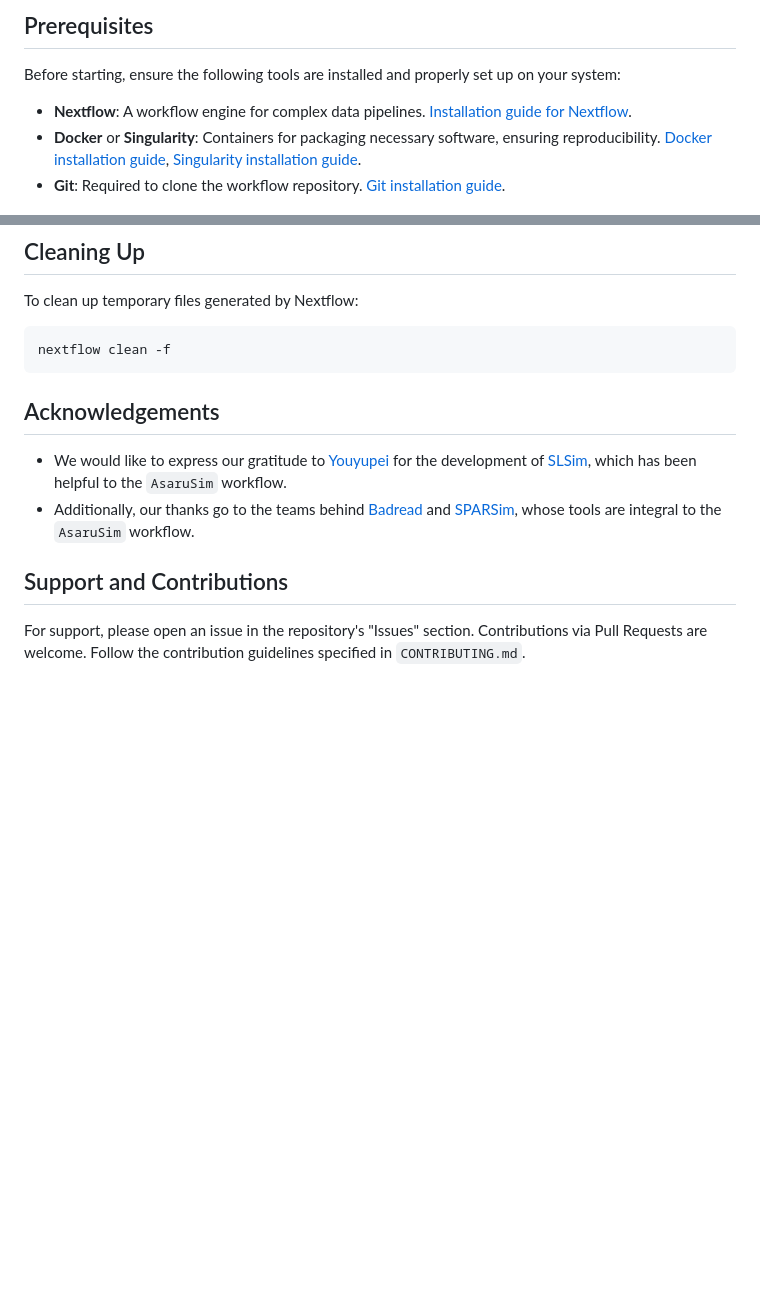
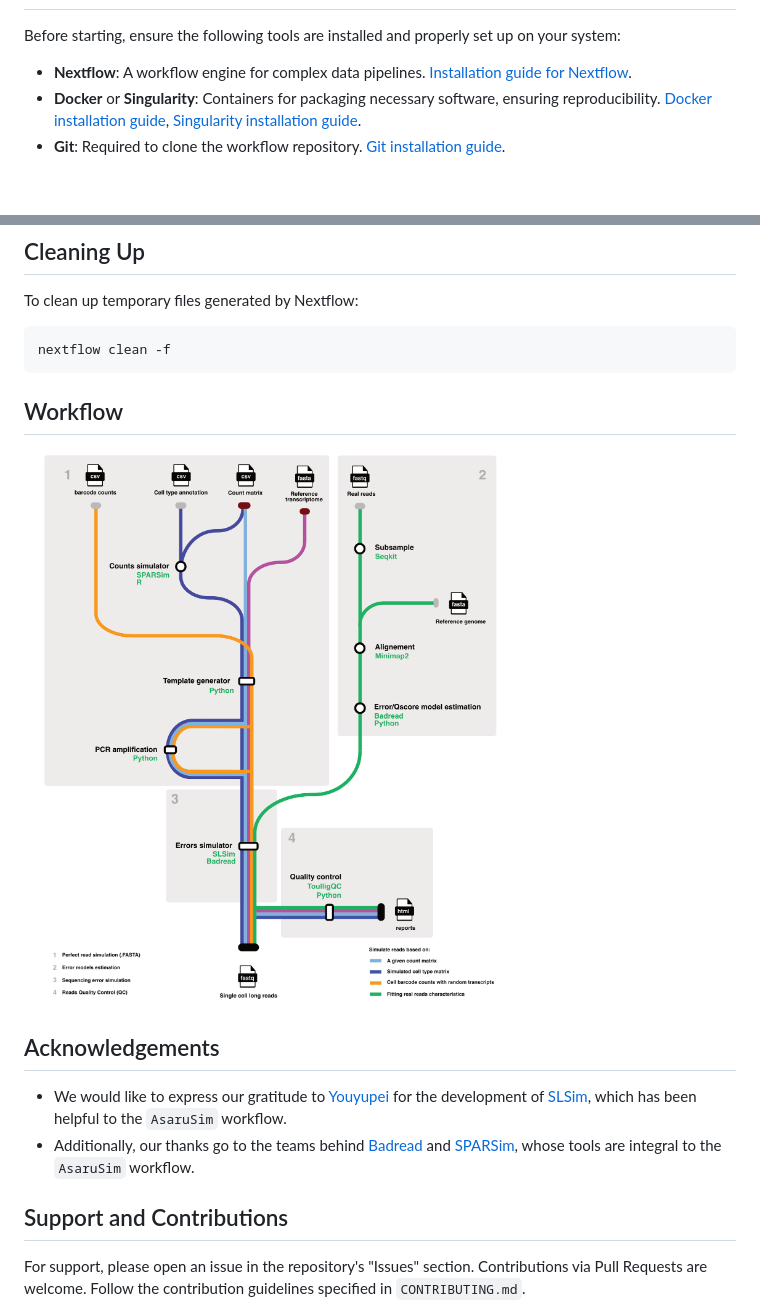
Before and after one commit to GenomiqueENS/AsaruSim, a Markdown page: README.md, 2 parts joined by grey strips. GitHub-like rendering; blank space fills up the shorter version.

````diff
--- a/README.md
+++ b/README.md
@@ -14,5 +16,4 @@
 
-## Prerequisites
 
 Before starting, ensure the following tools are installed and properly set up on your system:
 
@@ -166,6 +167,10 @@ To clean up temporary files generated by Nextflow:
 ```bash
 nextflow clean -f
 ```
+
+## Workflow
+![Workflow Schema](images/workflow.png)
+
 ## Acknowledgements
 
 - We would like to express our gratitude to [Youyupei](https://github.com/youyupei) for the development of [SLSim](https://github.com/youyupei/SLSim), which has been helpful to the `AsaruSim` workflow.
````
Also changed, not shown: other parts of README.md (+3 -1 lines).
